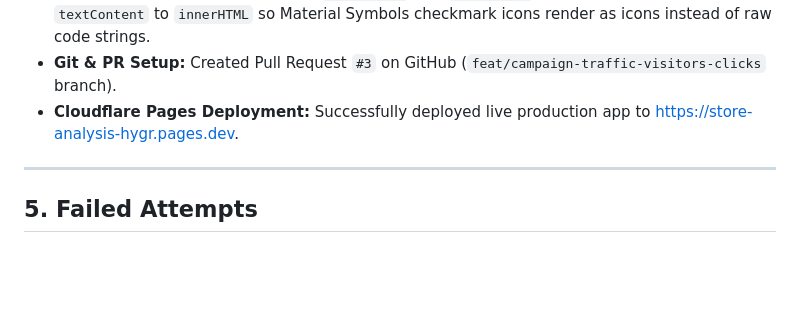
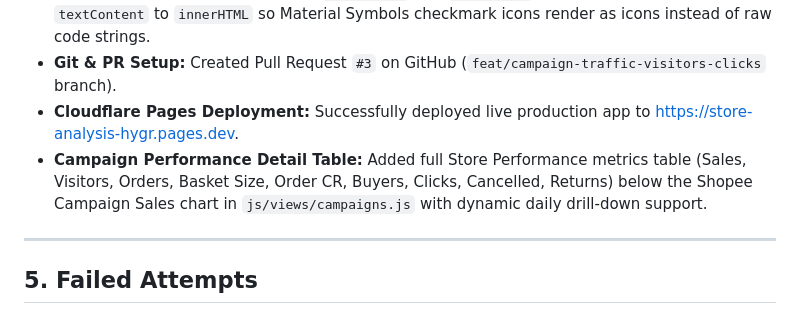
Before and after one commit to RhaswinLee/Store-Analysis, a Markdown page: handoff.md, the part around the change. Drawn GitHub-style; blank space fills up the shorter version.

Commit message:
docs: document campaign sales detail table feature in handoff.md

```diff
--- a/handoff.md
+++ b/handoff.md
@@ -47,6 +47,7 @@
 - **UI Icon Formatting Fix:** Updated `js/main.js` and `js/sync.js` badge setting from `textContent` to `innerHTML` so Material Symbols checkmark icons render as icons instead of raw code strings.
 - **Git & PR Setup:** Created Pull Request `#3` on GitHub (`feat/campaign-traffic-visitors-clicks` branch).
 - **Cloudflare Pages Deployment:** Successfully deployed live production app to [https://store-analysis-hygr.pages.dev](https://store-analysis-hygr.pages.dev).
+- **Campaign Performance Detail Table:** Added full Store Performance metrics table (Sales, Visitors, Orders, Basket Size, Order CR, Buyers, Clicks, Cancelled, Returns) below the Shopee Campaign Sales chart in `js/views/campaigns.js` with dynamic daily drill-down support.
 
 ---
 
```
